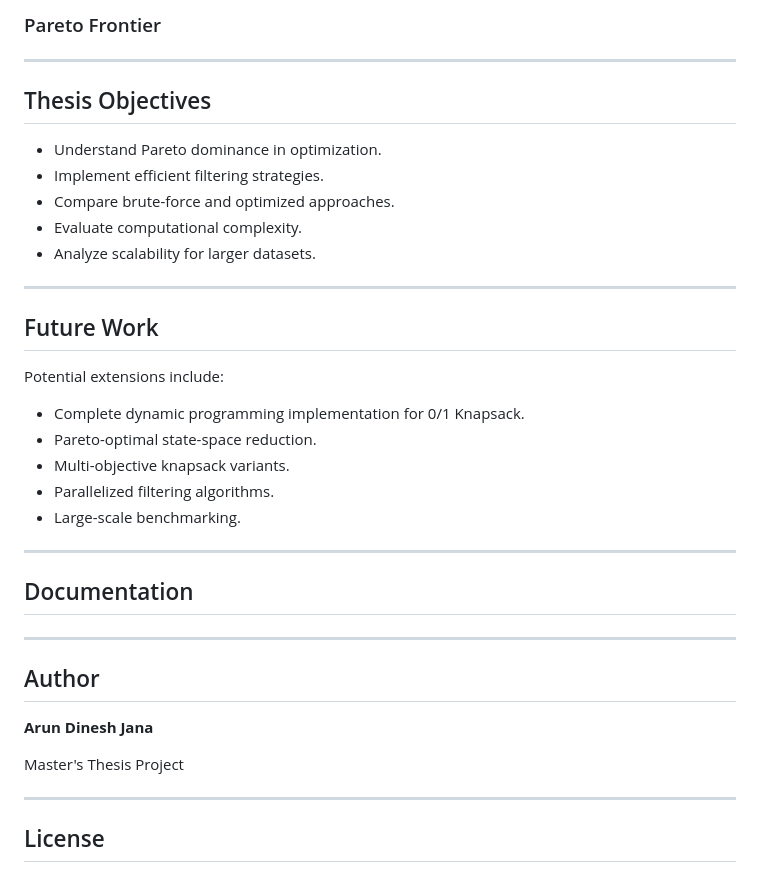
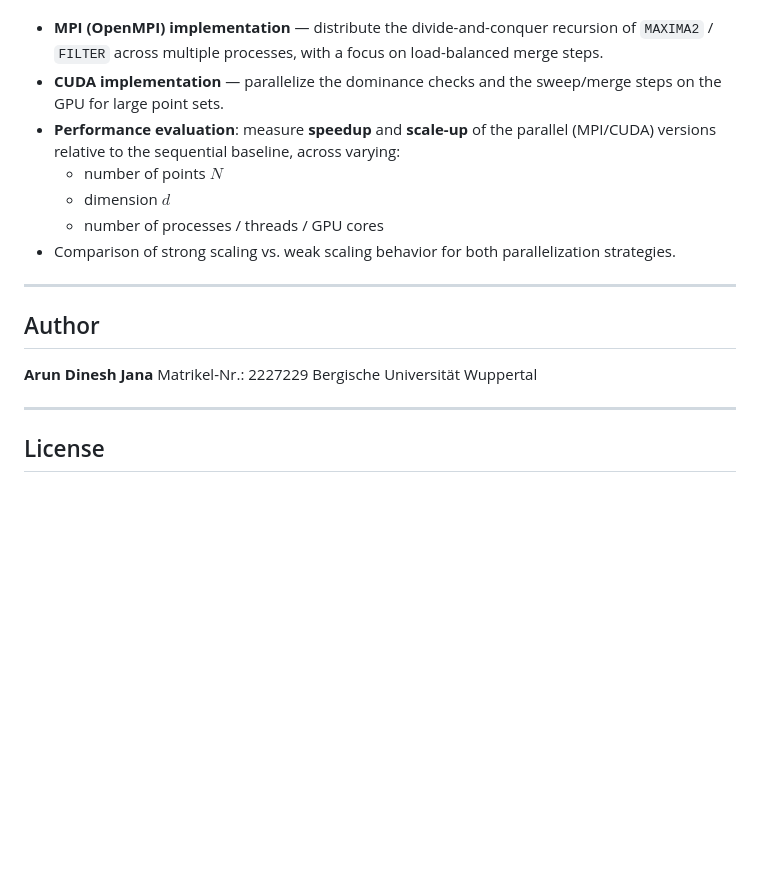
Before and after one commit to janaarundinesh/non-dominated-points, a Markdown page: README.md, the part around one of its changes. Drawn GitHub-style; blank space fills up the shorter version.

```diff
--- a/README.md
+++ b/README.md
@@ -222,54 +144,18 @@ cmake --build .
-<!-- TODO: Insert sweep-and-filter workflow diagram -->
-
-### Pareto Frontier
-
-<!-- TODO: Insert Pareto frontier graph -->
-
----
-
-## Thesis Objectives
-
-- Understand Pareto dominance in optimization.
-- Implement efficient filtering strategies.
-- Compare brute-force and optimized approaches.
-- Evaluate computational complexity.
-- Analyze scalability for larger datasets.
-
----
-
-## Future Work
-
-Potential extensions include:
-
-- Complete dynamic programming implementation for 0/1 Knapsack.
-- Pareto-optimal state-space reduction.
-- Multi-objective knapsack variants.
-- Parallelized filtering algorithms.
-- Large-scale benchmarking.
-
----
-
-## Documentation
-
-<!-- TODO: Add link to thesis PDF -->
-
-<!-- TODO: Add link to presentation slides -->
-
-<!-- TODO: Add link to final report -->
+- **MPI (OpenMPI) implementation** — distribute the divide-and-conquer recursion of `MAXIMA2` / `FILTER` across multiple processes, with a focus on load-balanced merge steps.
+- **CUDA implementation** — parallelize the dominance checks and the sweep/merge steps on the GPU for large point sets.
+- **Performance evaluation**: measure **speedup** and **scale-up** of the parallel (MPI/CUDA) versions relative to the sequential baseline, across varying:
+  - number of points $N$
+  - dimension $d$
+  - number of processes / threads / GPU cores
+- Comparison of strong scaling vs. weak scaling behavior for both parallelization strategies.
 
 ---
 
 ## Author
 
 **Arun Dinesh Jana**
-
-Master's Thesis Project
-
-<!-- TODO: Add university name -->
-
-<!-- TODO: Add department/program -->
-
-<!-- TODO: Add supervisor information -->
+Matrikel-Nr.: 2227229
+Bergische Universität Wuppertal
 
 ---
 
```
Also changed, not shown: other parts of README.md (+69 -163 lines).
